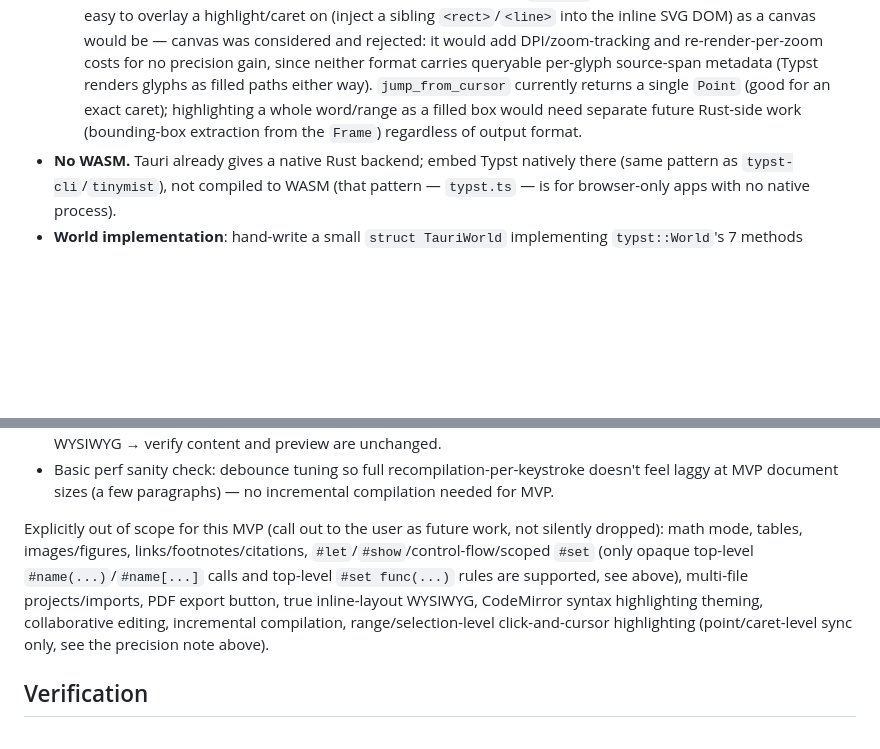
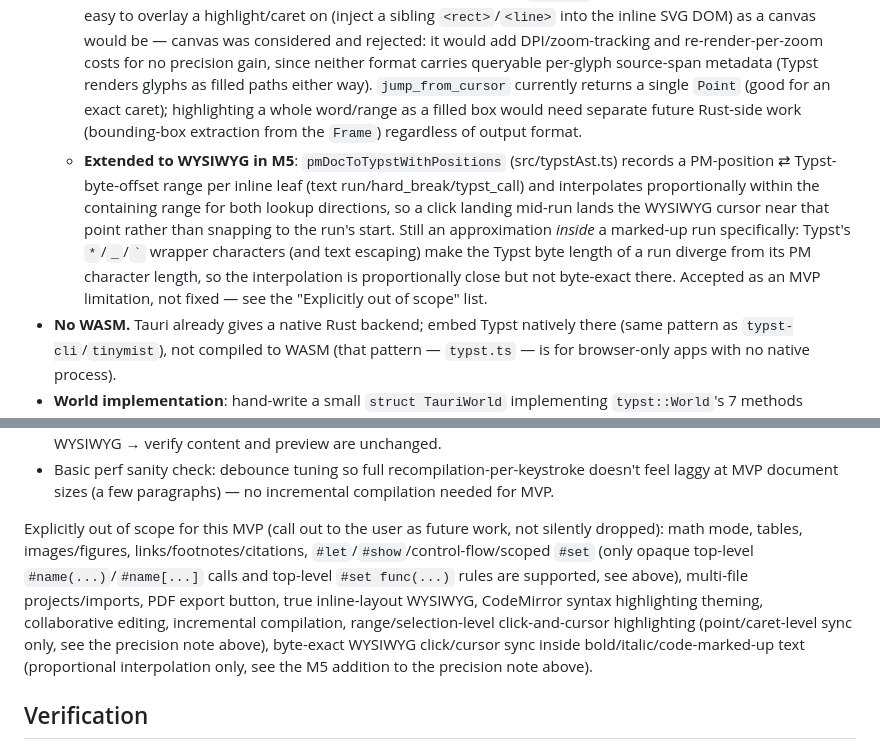
Before and after one commit to flatflax/typst-editor, a Markdown page: plan.md, 2 parts joined by grey strips. GitHub-like rendering; blank space fills up the shorter version.

Commit message:
Document WYSIWYG click-sync precision as a deferred limitation, not a bug
Byte-exact click/cursor sync inside bold/italic/code-marked-up text (where
Typst's *_`` wrapper characters make Typst byte length diverge from PM
character length) is deliberately out of MVP scope per user decision —
proportional interpolation is close enough for now. Recorded in plan.md's
precision note and "explicitly out of scope" list for future-work tracking.

Co-Authored-By: Claude Sonnet 5 <noreply@anthropic.com>

```diff
--- a/plan.md
+++ b/plan.md
@@ -61,6 +61,7 @@ TypeScript frontend owns the Editor Model and both source-format conversions, si
 - **Bidirectional position mapping via `typst-ide`**: `typst-ide::jump_from_click_in_frame(world, doc, frame, click_point) -> Option<Jump>` (click on a rendered page → `Jump::File(id, byte_offset)`) and `typst-ide::jump_from_cursor(doc, source, cursor_byte_offset) -> Vec<PagedPosition>` (source cursor → page + point to scroll/highlight) give us a *direct*, library-backed link between Typst source and the rendered preview, on top of the debounced full-recompile loop. Requires implementing the small `IdeWorld` trait (extends `World` with `upcast()`) on top of `TauriWorld`. This is a concrete, testable manifestation of "source ↔ 排版结果" and is cheap to add once `compile_typst`'s `World`/`PagedDocument` exist (M1) — do it there rather than deferring it.
   - **Risk, flag explicitly**: `typst-ide` is a normal first-party crate (not marked experimental) but pre-1.0 and versioned in lockstep with core `typst`; notably, `tinymist` (the most mature real-world Typst-as-a-library consumer) does **not** depend on `typst-ide` for this and instead hand-rolls an equivalent, less-complete `jump_from_click`/`jump_from_cursor` in `tinymist-query`. Treat `typst-ide`'s API as usable and reasonably tested (it has its own test suite) but not production-validated by prior art — pin the version tightly and expect to revisit signatures on any `typst` upgrade.
   - **Precision note**: the precision of click/cursor sync comes entirely from these Rust-side functions operating on the compiled `Frame`/`Point` data — not from the preview's output format. SVG (the chosen format) is resolution-independent (pt↔pixel ratio comes for free from its `viewBox`, no re-render on zoom) and just as easy to overlay a highlight/caret on (inject a sibling `<rect>`/`<line>` into the inline SVG DOM) as a canvas would be — canvas was considered and rejected: it would add DPI/zoom-tracking and re-render-per-zoom costs for no precision gain, since neither format carries queryable per-glyph source-span metadata (Typst renders glyphs as filled paths either way). `jump_from_cursor` currently returns a single `Point` (good for an exact caret); highlighting a whole word/range as a filled box would need separate future Rust-side work (bounding-box extraction from the `Frame`) regardless of output format.
+  - **Extended to WYSIWYG in M5**: `pmDocToTypstWithPositions` (src/typstAst.ts) records a PM-position ⇄ Typst-byte-offset range per inline leaf (text run/hard_break/typst_call) and interpolates proportionally within the containing range for both lookup directions, so a click landing mid-run lands the WYSIWYG cursor near that point rather than snapping to the run's start. Still an approximation *inside* a marked-up run specifically: Typst's `*`/`_`/`` ` `` wrapper characters (and text escaping) make the Typst byte length of a run diverge from its PM character length, so the interpolation is proportionally close but not byte-exact there. Accepted as an MVP limitation, not fixed — see the "Explicitly out of scope" list.
 - **No WASM.** Tauri already gives a native Rust backend; embed Typst natively there (same pattern as `typst-cli`/`tinymist`), not compiled to WASM (that pattern — `typst.ts` — is for browser-only apps with no native process).
 - **World implementation**: hand-write a small `struct TauriWorld` implementing `typst::World`'s 7 methods (`library`, `book`, `main`, `source`, `file`, `font`, `today`), copying the shape of `typst-cli`'s `SystemWorld` (fields: `library`, `fonts`, `files`, cached `now`). Use `typst-kit`'s `fonts::embedded()` for Typst's default (Latin/math) faces. **Revised during M1** (superseding the original "disable system scanning, bundle 1-2 fonts" plan): embedded fonts alone have no CJK coverage, so Chinese/Japanese/Korean text rendered blank. Fixed by also merging in `typst_kit::fonts::system()` — Typst's automatic glyph-fallback then finds whatever CJK-capable fonts are already installed, matching `typst-cli`'s own default behavior. This trades portability (CJK rendering now depends on the host machine's installed fonts, not just the app bundle) for correctness without the size/licensing cost of bundling a CJK font; the system font *metadata* scan is cached once per process (`LazyLock`) since it's too slow to redo per keystroke, while actual font bytes still load lazily per compile (relies on OS page cache). Pinned by a `cargo test` asserting the font book has fallback coverage for a CJK string.
 - **Diagnostics carry a source line, not just a message**: `SourceDiagnostic` (from `typst::compile`) carries a `Span`, which the current `compile.rs`/`CompileDiagnostic` discards — `to_diagnostic` only extracts `severity`/`message`. Resolve the span back to a 1-indexed `(line, column)` via the compiling `Source` (`source.range(span)` for the byte offset, then `Source::byte_to_line`/`byte_to_column` — confirm exact `typst-syntax` method names at implementation time) and add `line`/`column` fields to `CompileDiagnostic`. Frontend shows this as a CodeMirror gutter/inline marker at that line (M1) and, once WYSIWYG exists, resolves it through the M5 position map to highlight the originating block instead of a raw generated-source line number.
@@ -95,7 +96,7 @@ Mount the ProseMirror `EditorView` with keymaps/toolbar for the subset (bold/ita
 - Manual smoke checklist: author in WYSIWYG → switch to Typst source → switch to Markdown → switch back to WYSIWYG → verify content and preview are unchanged.
 - Basic perf sanity check: debounce tuning so full recompilation-per-keystroke doesn't feel laggy at MVP document sizes (a few paragraphs) — no incremental compilation needed for MVP.
 
-Explicitly out of scope for this MVP (call out to the user as future work, not silently dropped): math mode, tables, images/figures, links/footnotes/citations, `#let`/`#show`/control-flow/scoped `#set` (only opaque top-level `#name(...)`/`#name[...]` calls and top-level `#set func(...)` rules are supported, see above), multi-file projects/imports, PDF export button, true inline-layout WYSIWYG, CodeMirror syntax highlighting theming, collaborative editing, incremental compilation, range/selection-level click-and-cursor highlighting (point/caret-level sync only, see the precision note above).
+Explicitly out of scope for this MVP (call out to the user as future work, not silently dropped): math mode, tables, images/figures, links/footnotes/citations, `#let`/`#show`/control-flow/scoped `#set` (only opaque top-level `#name(...)`/`#name[...]` calls and top-level `#set func(...)` rules are supported, see above), multi-file projects/imports, PDF export button, true inline-layout WYSIWYG, CodeMirror syntax highlighting theming, collaborative editing, incremental compilation, range/selection-level click-and-cursor highlighting (point/caret-level sync only, see the precision note above), byte-exact WYSIWYG click/cursor sync inside bold/italic/code-marked-up text (proportional interpolation only, see the M5 addition to the precision note above).
 
 ## Verification
 
```
